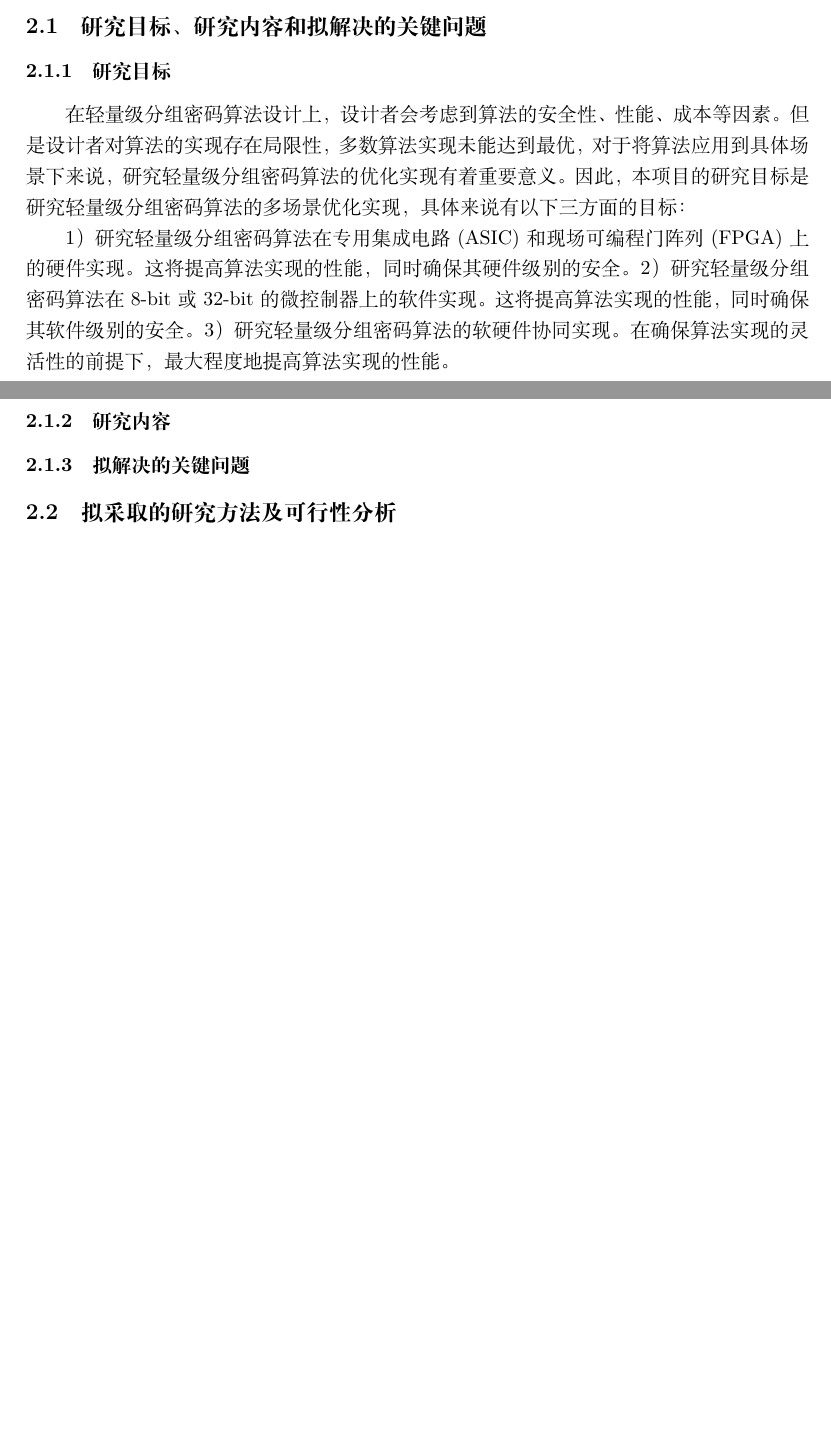
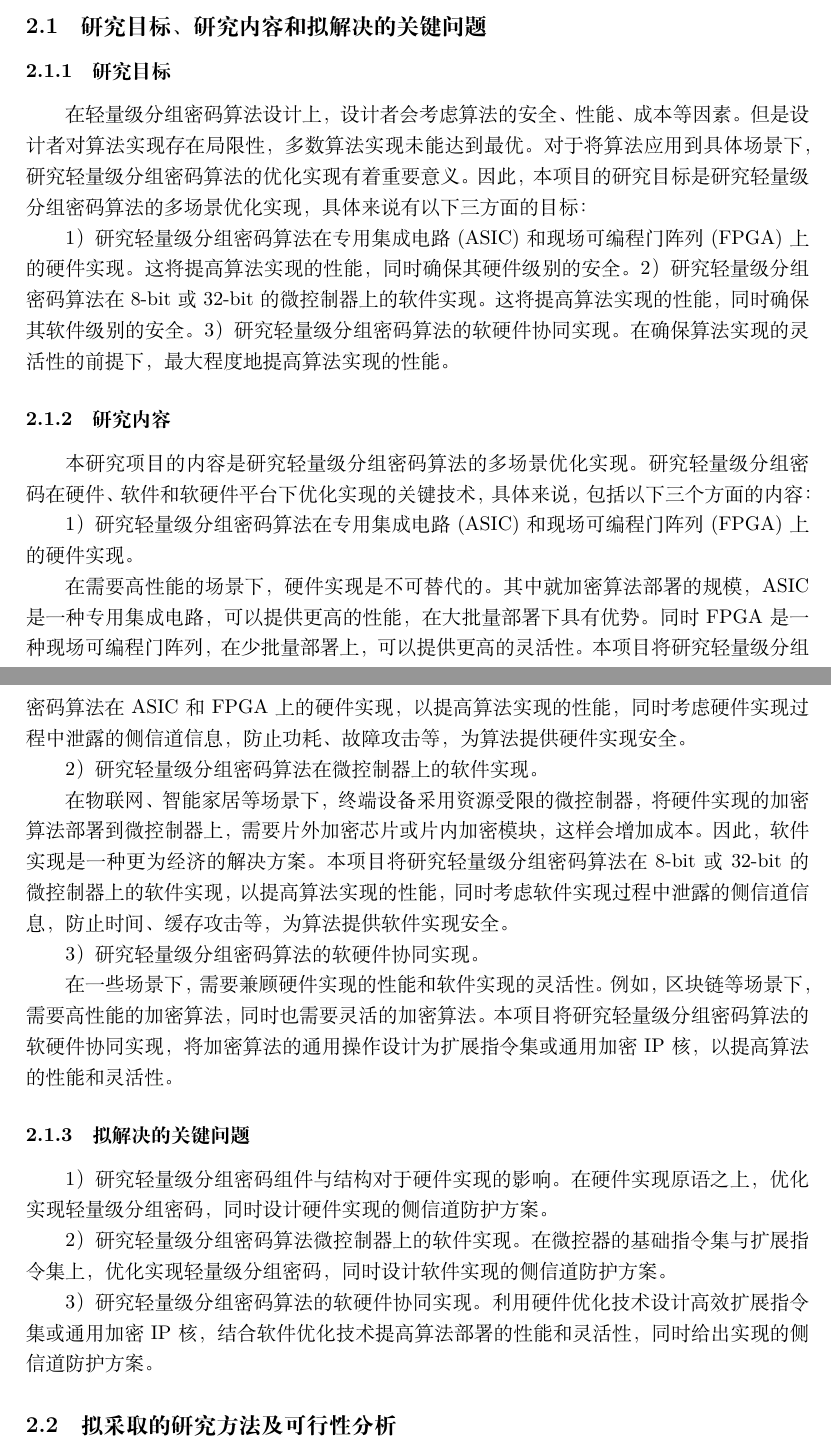
Before and after one commit to jiahaoxiang2000/project_apply, a LaTeX document (main.tex): two parts of pages 8 and 9 of 9, joined at a grey line, cut so that both start at the same text, the shorter picture padded with empty space. Compiled offline with XeLaTeX.

Commit message:
research question

```diff
--- a/main.tex
+++ b/main.tex
@@ -161,14 +161,37 @@ Kryjak等人运用了这种流水线技术[18]。他们对CLEFIA[19]算法进行
 \section{研究方案}
 \subsection{研究目标、研究内容和拟解决的关键问题}
 \subsubsection{研究目标}
-在轻量级分组密码算法设计上，设计者会考虑到算法的安全性、性能、成本等因素。但是设计者对算法的实现存在局限性，多数算法实现未能达到最优，对于将算法应用到具体场景下来说，研究轻量级分组密码算法的优化实现有着重要意义。因此，本项目的研究目标是研究轻量级分组密码算法的多场景优化实现，具体来说有以下三方面的目标：
+在轻量级分组密码算法设计上，设计者会考虑算法的安全、性能、成本等因素。但是设计者对算法实现存在局限性，多数算法实现未能达到最优。对于将算法应用到具体场景下，研究轻量级分组密码算法的优化实现有着重要意义。因此，本项目的研究目标是研究轻量级分组密码算法的多场景优化实现，具体来说有以下三方面的目标：
 
 1）研究轻量级分组密码算法在专用集成电路(ASIC)和现场可编程门阵列(FPGA)上的硬件实现。这将提高算法实现的性能，同时确保其硬件级别的安全。
 2）研究轻量级分组密码算法在8-bit或32-bit的微控制器上的软件实现。这将提高算法实现的性能，同时确保其软件级别的安全。
 3）研究轻量级分组密码算法的软硬件协同实现。在确保算法实现的灵活性的前提下，最大程度地提高算法实现的性能。
 
 \subsubsection{研究内容}
+
+本研究项目的内容是研究轻量级分组密码算法的多场景优化实现。研究轻量级分组密码在硬件、软件和软硬件平台下优化实现的关键技术，具体来说，包括以下三个方面的内容：
+
+1）  研究轻量级分组密码算法在专用集成电路(ASIC)和现场可编程门阵列(FPGA)上的硬件实现。
+
+在需要高性能的场景下，硬件实现是不可替代的。其中就加密算法部署的规模，ASIC是一种专用集成电路，可以提供更高的性能，在大批量部署下具有优势。同时FPGA是一种现场可编程门阵列，在少批量部署上，可以提供更高的灵活性。本项目将研究轻量级分组密码算法在ASIC和FPGA上的硬件实现，以提高算法实现的性能，同时考虑硬件实现过程中泄露的侧信道信息，防止功耗、故障攻击等，为算法提供硬件实现安全。
+
+2）  研究轻量级分组密码算法在微控制器上的软件实现。
+
+在物联网、智能家居等场景下，终端设备采用资源受限的微控制器，将硬件实现的加密算法部署到微控制器上，需要片外加密芯片或片内加密模块，这样会增加成本。因此，软件实现是一种更为经济的解决方案。本项目将研究轻量级分组密码算法在8-bit或32-bit的微控制器上的软件实现，以提高算法实现的性能，同时考虑软件实现过程中泄露的侧信道信息，防止时间、缓存攻击等，为算法提供软件实现安全。
+
+3）  研究轻量级分组密码算法的软硬件协同实现。
+
+在一些场景下，需要兼顾硬件实现的性能和软件实现的灵活性。例如，区块链等场景下，需要高性能的加密算法，同时也需要灵活的加密算法。本项目将研究轻量级分组密码算法的软硬件协同实现，将加密算法的通用操作设计为扩展指令集或通用加密IP核，以提高算法的性能和灵活性。
+
+
 \subsubsection{拟解决的关键问题}
+
+1）研究轻量级分组密码组件与结构对于硬件实现的影响。在硬件实现原语之上，优化实现轻量级分组密码，同时设计硬件实现的侧信道防护方案。
+
+2）研究轻量级分组密码算法微控制器上的软件实现。在微控器的基础指令集与扩展指令集上，优化实现轻量级分组密码，同时设计软件实现的侧信道防护方案。
+
+3）研究轻量级分组密码算法的软硬件协同实现。利用硬件优化技术设计高效扩展指令集或通用加密IP核，结合软件优化技术提高算法部署的性能和灵活性，同时给出实现的侧信道防护方案。
+
 \subsection{拟采取的研究方法及可行性分析}
 \subsubsection{拟采取的研究方法}
 \subsubsection{可行性分析}
```
Also changed, not shown: main.pdf.
